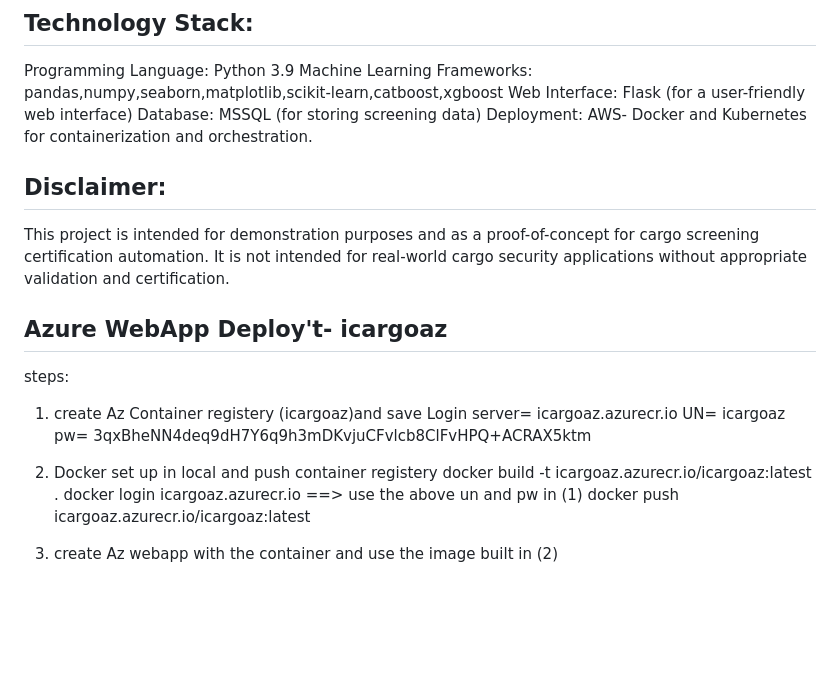
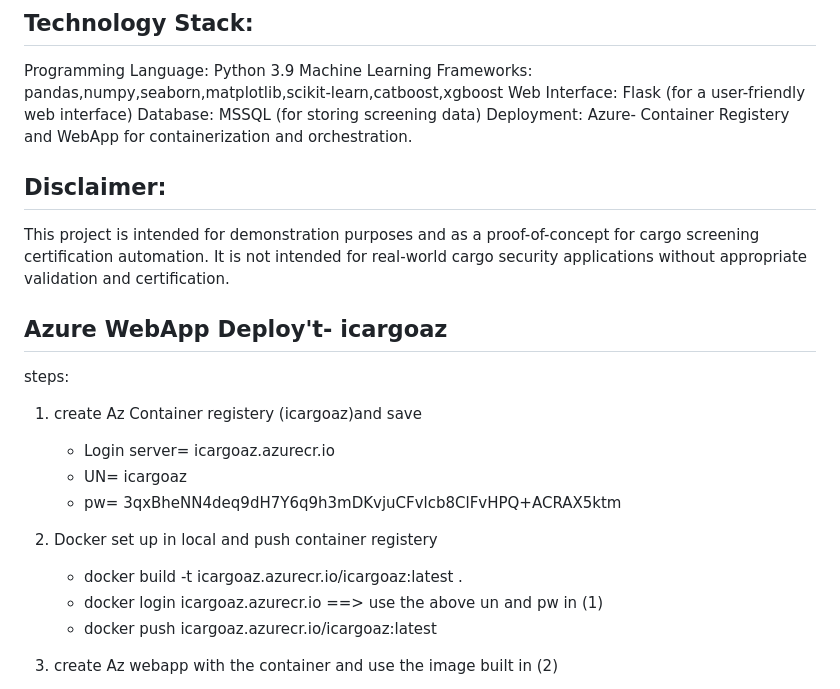
Before and after one commit to shum05/icargo_az, a Markdown page: README.md, the part around the change. Rendered like a GitHub page; blank space fills up the shorter version.

```diff
--- a/README.md
+++ b/README.md
@@ -47,7 +47,7 @@ Web Interface:
 Database:
     MSSQL (for storing screening data)
 Deployment:
-    AWS- Docker and Kubernetes for containerization and orchestration.
+    Azure- Container Registery and WebApp for containerization and orchestration.
 
 
 ## Disclaimer:
@@ -56,13 +56,13 @@ This project is intended for demonstration purposes and as a proof-of-concept fo
 ## Azure WebApp Deploy't- icargoaz
 steps:
 1. create Az Container registery (icargoaz)and save
-	Login server= icargoaz.azurecr.io
-	UN= icargoaz
-	pw= 3qxBheNN4deq9dH7Y6q9h3mDKvjuCFvlcb8ClFvHPQ+ACRAX5ktm
+	- Login server= icargoaz.azurecr.io
+	- UN= icargoaz
+	- pw= 3qxBheNN4deq9dH7Y6q9h3mDKvjuCFvlcb8ClFvHPQ+ACRAX5ktm
 2. Docker set up in local and push container registery
-	docker build -t icargoaz.azurecr.io/icargoaz:latest .
-	docker login icargoaz.azurecr.io ==> use the above un and pw in (1)
-	docker push icargoaz.azurecr.io/icargoaz:latest
+	- docker build -t icargoaz.azurecr.io/icargoaz:latest .
+	- docker login icargoaz.azurecr.io ==> use the above un and pw in (1)
+	- docker push icargoaz.azurecr.io/icargoaz:latest
 3. create Az webapp with the container and use the image built in (2)
 
 4. conf github deploy't center
```
